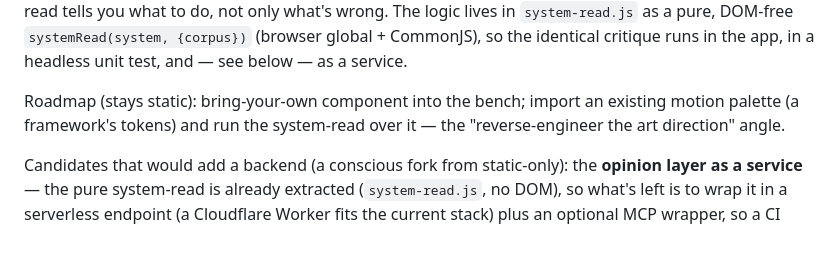
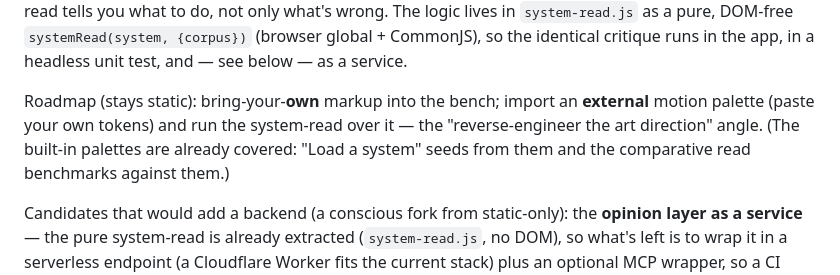
Before and after one commit to tor2dbear/cadence, a Markdown page: README.md, the part around the change. Rendered like a GitHub page; blank space fills up the shorter version.

```diff
--- a/README.md
+++ b/README.md
@@ -110,9 +110,11 @@ DOM-free `systemRead(system, {corpus})` (browser global + CommonJS), so the
 identical critique runs in the app, in a headless unit test, and — see below — as
 a service.
 
-Roadmap (stays static): bring-your-own component into the bench; import an
-existing motion palette (a framework's tokens) and run the system-read over it —
-the "reverse-engineer the art direction" angle.
+Roadmap (stays static): bring-your-**own** markup into the bench; import an
+**external** motion palette (paste your own tokens) and run the system-read over
+it — the "reverse-engineer the art direction" angle. (The built-in palettes are
+already covered: "Load a system" seeds from them and the comparative read
+benchmarks against them.)
 
 Candidates that would add a backend (a conscious fork from static-only):
 the **opinion layer as a service** — the pure system-read is already extracted
```
Also changed, not shown: NOTES.md (+23 -16 lines).
